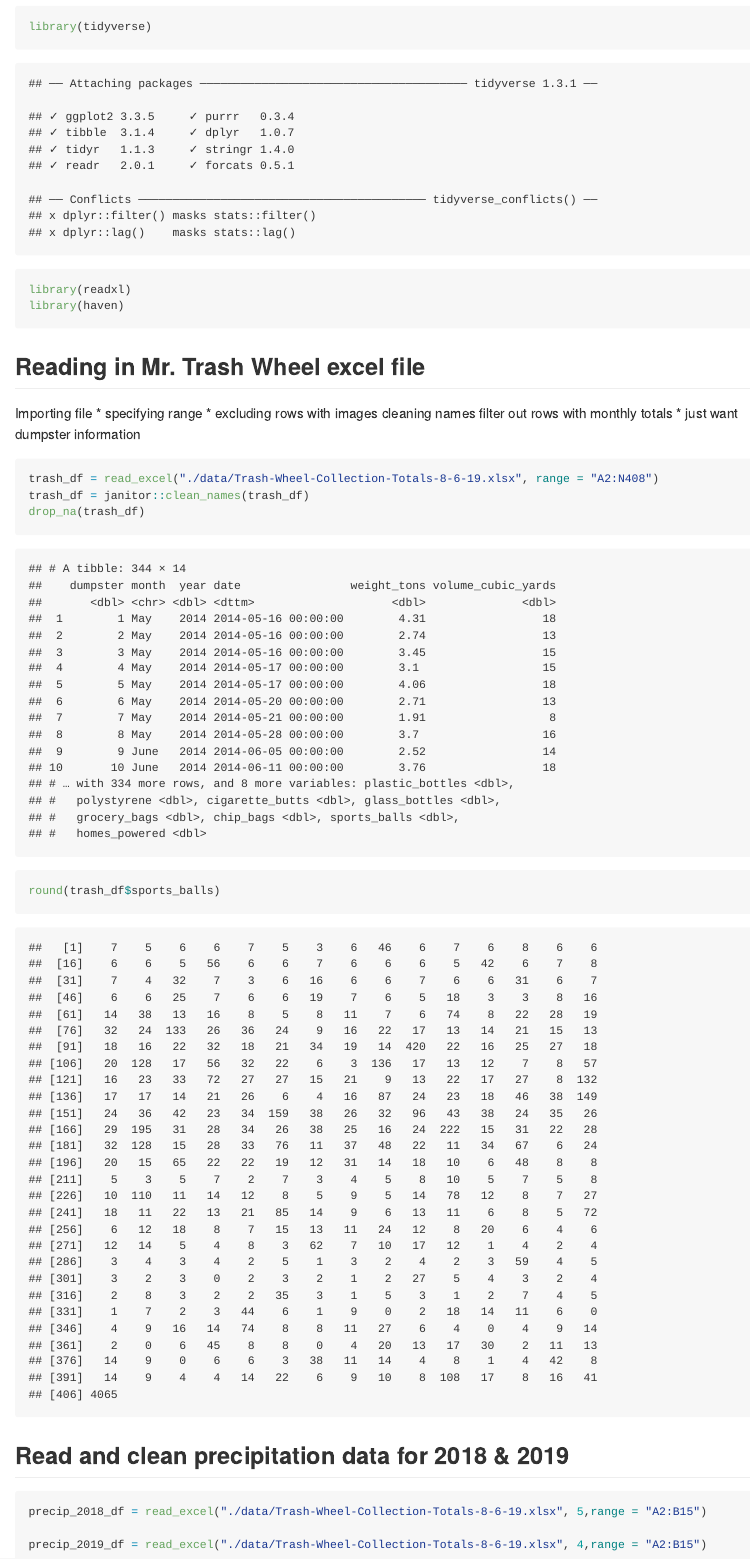
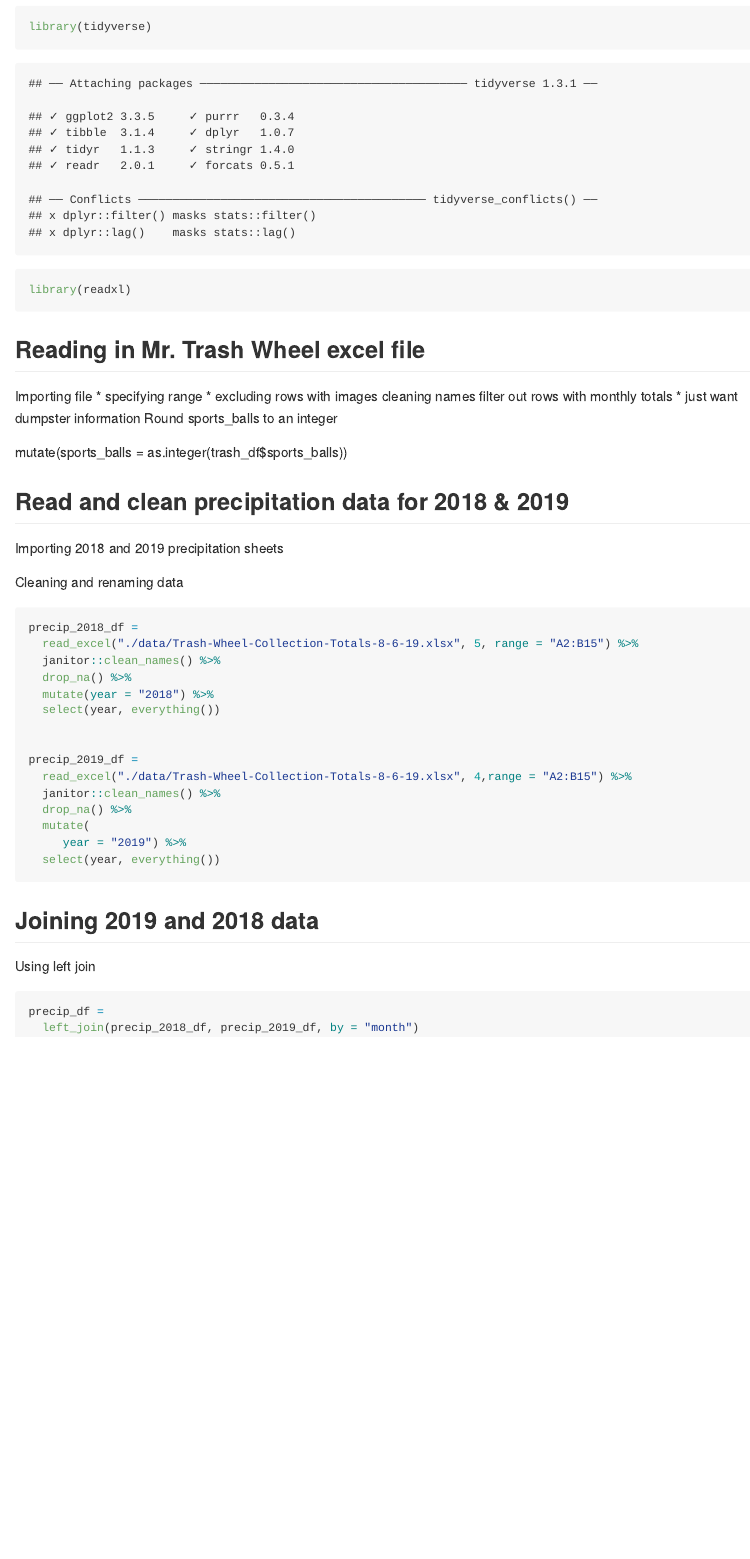
Before and after one commit to th2891/p8105_hw2_th2891, an R Markdown document (p8105_hw2_th2891.Rmd): the page in a window 1100 px wide, from 100 px down. The pictures show the output file p8105_hw2_th2891.md that the author committed with the source, drawn offline in the style of GitHub.

Commit message:
precipitation data joined but month still numeric

````diff
--- a/p8105_hw2_th2891.Rmd
+++ b/p8105_hw2_th2891.Rmd
@@ -6,7 +6,6 @@ output: github_document
 ```{r setup}
 library(tidyverse)
 library(readxl)
-library(haven)
 ```
 
 ## Reading in Mr. Trash Wheel excel file
@@ -16,19 +15,43 @@ library(haven)
   cleaning names
   filter out rows with monthly totals
     * just want dumpster information
+  Round sports_balls to an integer
 
 
-```{r}
-trash_df = read_excel("./data/Trash-Wheel-Collection-Totals-8-6-19.xlsx", range = "A2:N408")
-trash_df = janitor::clean_names(trash_df)
-drop_na(trash_df)
-round(trash_df$sports_balls)
-```
+
+
+ mutate(sports_balls = as.integer(trash_df$sports_balls))
 
 ## Read and clean precipitation data for 2018 & 2019
 
+Importing 2018 and 2019 precipitation sheets
+
+  Cleaning and renaming data
+
 ```{r}
-precip_2018_df = read_excel("./data/Trash-Wheel-Collection-Totals-8-6-19.xlsx", 5,range = "A2:B15")
+precip_2018_df =
+  read_excel("./data/Trash-Wheel-Collection-Totals-8-6-19.xlsx", 5, range = "A2:B15") %>%
+  janitor::clean_names() %>%
+  drop_na() %>%
+  mutate(year = "2018") %>%
+  select(year, everything())
 
-precip_2019_df = read_excel("./data/Trash-Wheel-Collection-Totals-8-6-19.xlsx", 4,range = "A2:B15")
+
+precip_2019_df =
+  read_excel("./data/Trash-Wheel-Collection-Totals-8-6-19.xlsx", 4,range = "A2:B15") %>%
+  janitor::clean_names() %>%
+  drop_na() %>%
+  mutate(
+     year = "2019") %>%
+  select(year, everything())
 ```
+
+
+
+## Joining 2019 and 2018 data
+  Using left join
+
+```{r}
+precip_df =
+  left_join(precip_2018_df, precip_2019_df, by = "month")
+```
````
Also changed, not shown: data/~$Trash-Wheel-Collection-Totals-8-6-19.xlsx (added), p8105_hw2_th2891.md, 2 other files.
